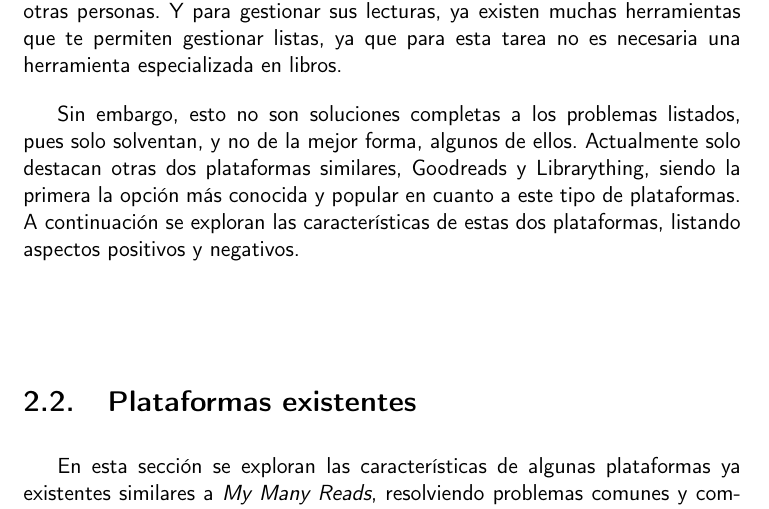
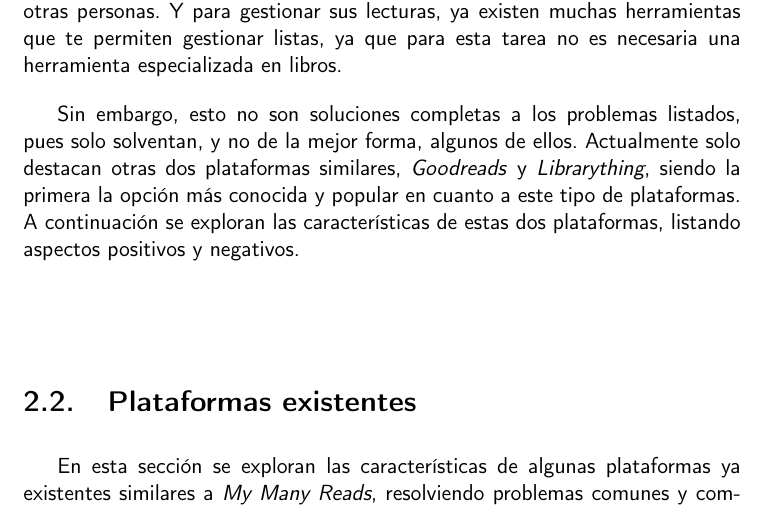
Before and after one commit to Anglepi/My-Many-Reads, a LaTeX book (docs/tex/proyecto.tex, which reads docs/tex/secciones/02_estado_del_arte.tex): part of page 20 of 89, cut so that both start at the same text. Compiled offline with pdfLaTeX.

Commit message:
Italize foreign words

```diff
--- a/docs/tex/secciones/02_estado_del_arte.tex
+++ b/docs/tex/secciones/02_estado_del_arte.tex
@@ -28,7 +28,7 @@ Entre estos dos usuarios se puede generar la siguiente lista de problemas:
 
 Los usuarios lectores pueden recurrir a diferentes herramientas para solventar algunos de los problemas listados. Por ejemplo, existen a páginas de \textit{reviews} y recomendaciones generales, como la del \href{https://www.nytimes.com/international/section/books/review}{\textit{New York Times}} que pueden usar para descubrir nuevos libros y determinar si le interesan tras leer las reseñas escritas por otras personas. Y para gestionar sus lecturas, ya existen muchas herramientas que te permiten gestionar listas, ya que para esta tarea no es necesaria una herramienta especializada en libros.
 
-Sin embargo, esto no son soluciones completas a los problemas listados, pues solo solventan, y no de la mejor forma, algunos de ellos. Actualmente solo destacan otras dos plataformas similares, Goodreads y Librarything, siendo la primera la opción más conocida y popular en cuanto a este tipo de plataformas. A continuación se exploran las características de estas dos plataformas, listando aspectos positivos y negativos.
+Sin embargo, esto no son soluciones completas a los problemas listados, pues solo solventan, y no de la mejor forma, algunos de ellos. Actualmente solo destacan otras dos plataformas similares, \textit{Goodreads} y \textit{Librarything}, siendo la primera la opción más conocida y popular en cuanto a este tipo de plataformas. A continuación se exploran las características de estas dos plataformas, listando aspectos positivos y negativos.
 
 \section{Plataformas existentes}
 
```
